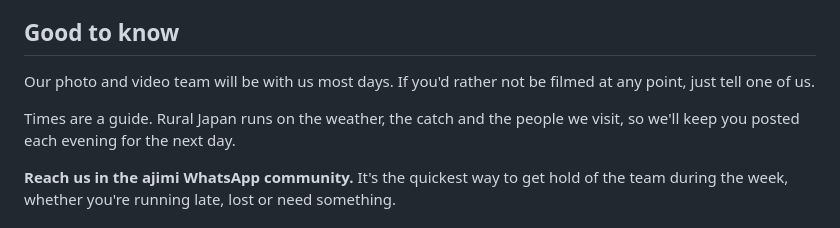
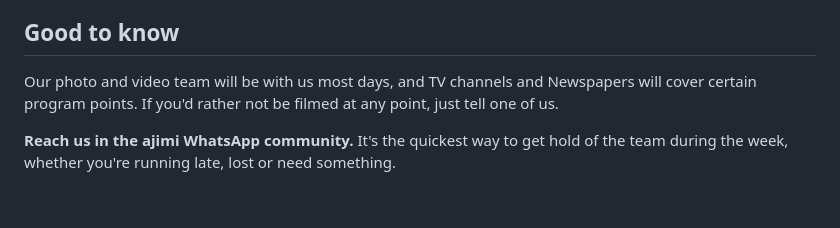
Before and after one commit to grahamdsdavies/ajimi-programme, a Markdown page: programme.md, the part around the change. Drawn GitHub-style; blank space fills up the shorter version.

Commit message:
text change

```diff
--- a/programme.md
+++ b/programme.md
@@ -140,9 +140,7 @@ It is the part of cooking that happens after the applause, when what remains is
 
 ## Good to know
 
-Our photo and video team will be with us most days. If you'd rather not be filmed at any point, just tell one of us.
-
-Times are a guide. Rural Japan runs on the weather, the catch and the people we visit, so we'll keep you posted each evening for the next day.
+Our photo and video team will be with us most days, and TV channels and Newspapers will cover certain program points. If you'd rather not be filmed at any point, just tell one of us.
 
 **Reach us in the ajimi WhatsApp community.** It's the quickest way to get hold of the team during the week, whether you're running late, lost or need something.
 
```
